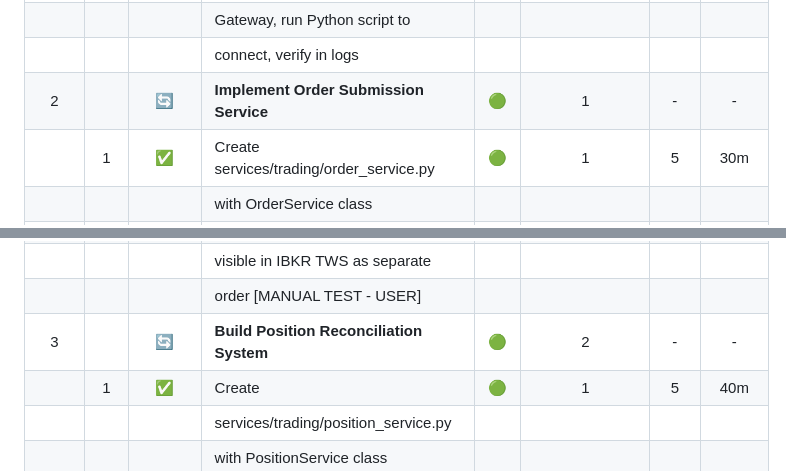
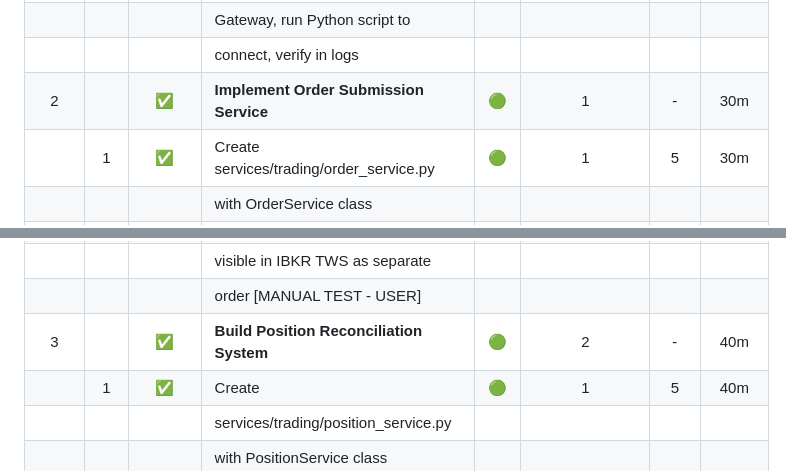
Before and after one commit to khayyamj/day_trader, a Markdown page: tasks/tasks-phase5-trading.md, 2 parts joined by grey strips. Rendered like a GitHub page.

```diff
--- a/tasks/tasks-phase5-trading.md
+++ b/tasks/tasks-phase5-trading.md
@@ -80,7 +80,7 @@
 |      |  9  |   ✅   | Manually test connection: start IB        | 🟢  |     1.8      |  1  |     5m     |
 |      |     |        | Gateway, run Python script to             |     |              |     |            |
 |      |     |        | connect, verify in logs                   |     |              |     |            |
-|  2   |     |   🔄   | **Implement Order Submission Service**    | 🟢  |      1       |  -  |     -      |
+|  2   |     |   ✅   | **Implement Order Submission Service**    | 🟢  |      1       |  -  |     30m    |
 |      |  1  |   ✅   | Create services/trading/order_service.py  | 🟢  |      1       |  5  |     30m    |
 |      |     |        | with OrderService class                   |     |              |     |            |
 |      |  2  |   ✅   | Implement submit_market_order() for buy   | 🟢  |     2.1      |  5  |     -      |
@@ -107,7 +107,7 @@
 |      | 10  |   -    | Test stop-loss order: submit and verify   | 🟢  |     2.9      |  2  |     -      |
 |      |     |        | visible in IBKR TWS as separate           |     |              |     |            |
 |      |     |        | order [MANUAL TEST - USER]                |     |              |     |            |
-|  3   |     |   🔄   | **Build Position Reconciliation System**  | 🟢  |      2       |  -  |     -      |
+|  3   |     |   ✅   | **Build Position Reconciliation System**  | 🟢  |      2       |  -  |     40m    |
 |      |  1  |   ✅   | Create                                    | 🟢  |      1       |  5  |     40m    |
 |      |     |        | services/trading/position_service.py      |     |              |     |            |
 |      |     |        | with PositionService class                |     |              |     |            |
```
Also changed, not shown: other parts of tasks/tasks-phase5-trading.md (+3 -3 lines).
